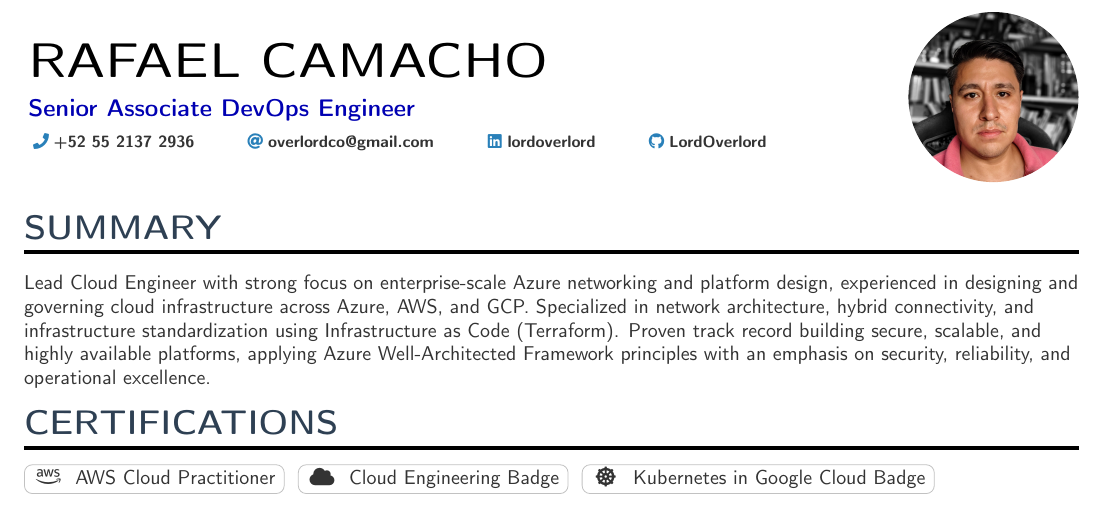
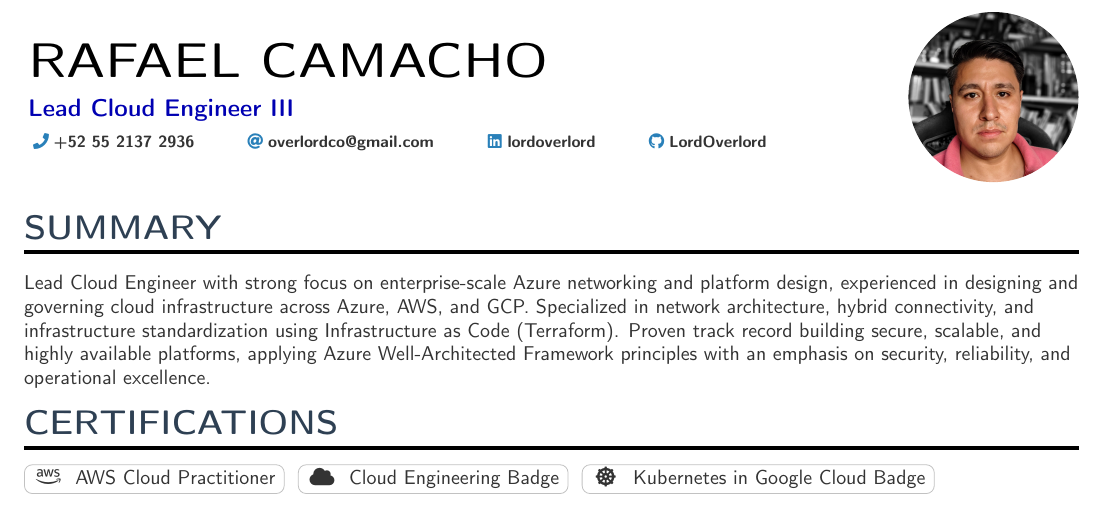
Before and after one commit to LordOverlord/public-resume-rcm, a LaTeX CV (resume.tex): part of page 1 of 3, cut so that both start at the same text. Compiled offline with pdfLaTeX.

Commit message:
focus on azure

```diff
--- a/resume.tex
+++ b/resume.tex
@@ -88,7 +88,7 @@
 
 % Header
 \name{Rafael Camacho}
-\tagline{Senior Associate DevOps Engineer}
+\tagline{Lead Cloud Engineer III}
 \photoR{3cm}{avatar} % optional photo placeholder
 \personalinfo{
   \phone{+52 55 2137 2936}
```
